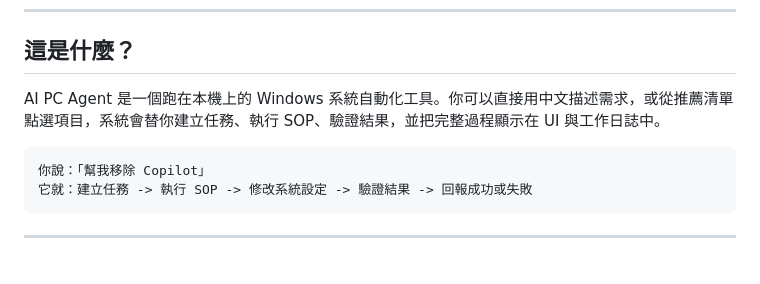
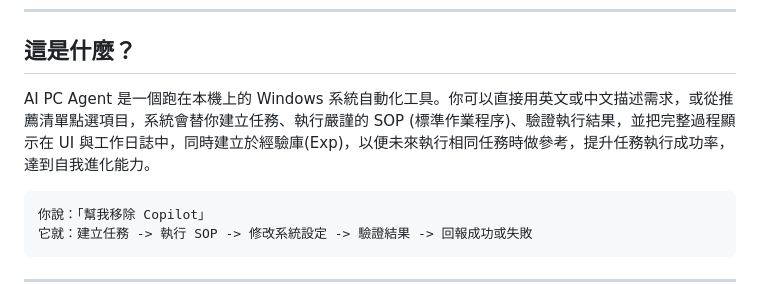
Before and after one commit to anomixer/visual-agent, a Markdown page: README.md, the part around the change. Rendered like a GitHub page; blank space fills up the shorter version.

Commit message:
Revise AI PC Agent description for clarity and detail
Updated the description of AI PC Agent to include support for English and enhanced functionality.

````diff
--- a/README.md
+++ b/README.md
@@ -11,7 +11,7 @@
 
 ## 這是什麼？
 
-AI PC Agent 是一個跑在本機上的 Windows 系統自動化工具。你可以直接用中文描述需求，或從推薦清單點選項目，系統會替你建立任務、執行 SOP、驗證結果，並把完整過程顯示在 UI 與工作日誌中。
+AI PC Agent 是一個跑在本機上的 Windows 系統自動化工具。你可以直接用英文或中文描述需求，或從推薦清單點選項目，系統會替你建立任務、執行嚴謹的 SOP (標準作業程序)、驗證執行結果，並把完整過程顯示在 UI 與工作日誌中，同時建立於經驗庫(Exp)，以便未來執行相同任務時做參考，提升任務執行成功率，達到自我進化能力。
 
 ```text
 你說：「幫我移除 Copilot」
````
